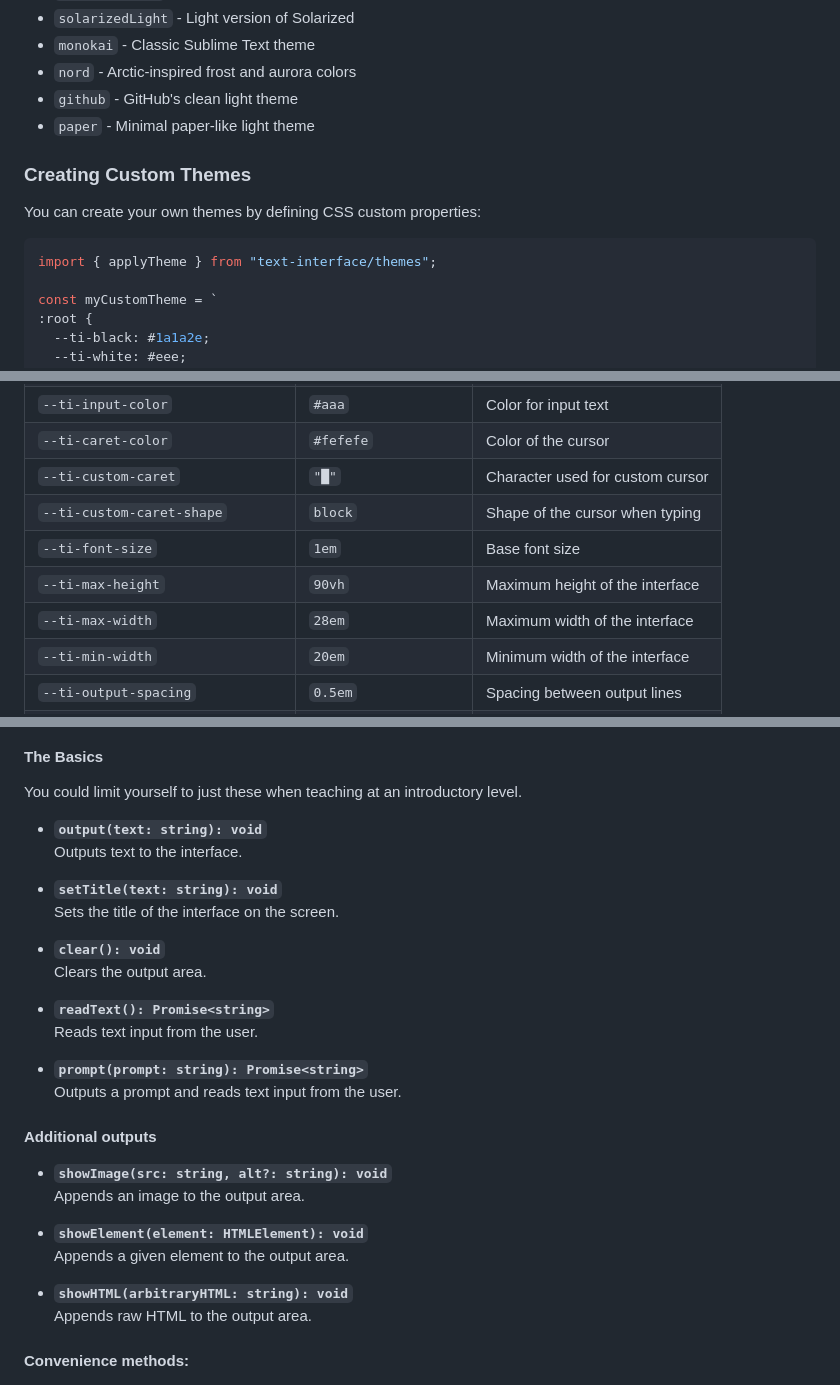
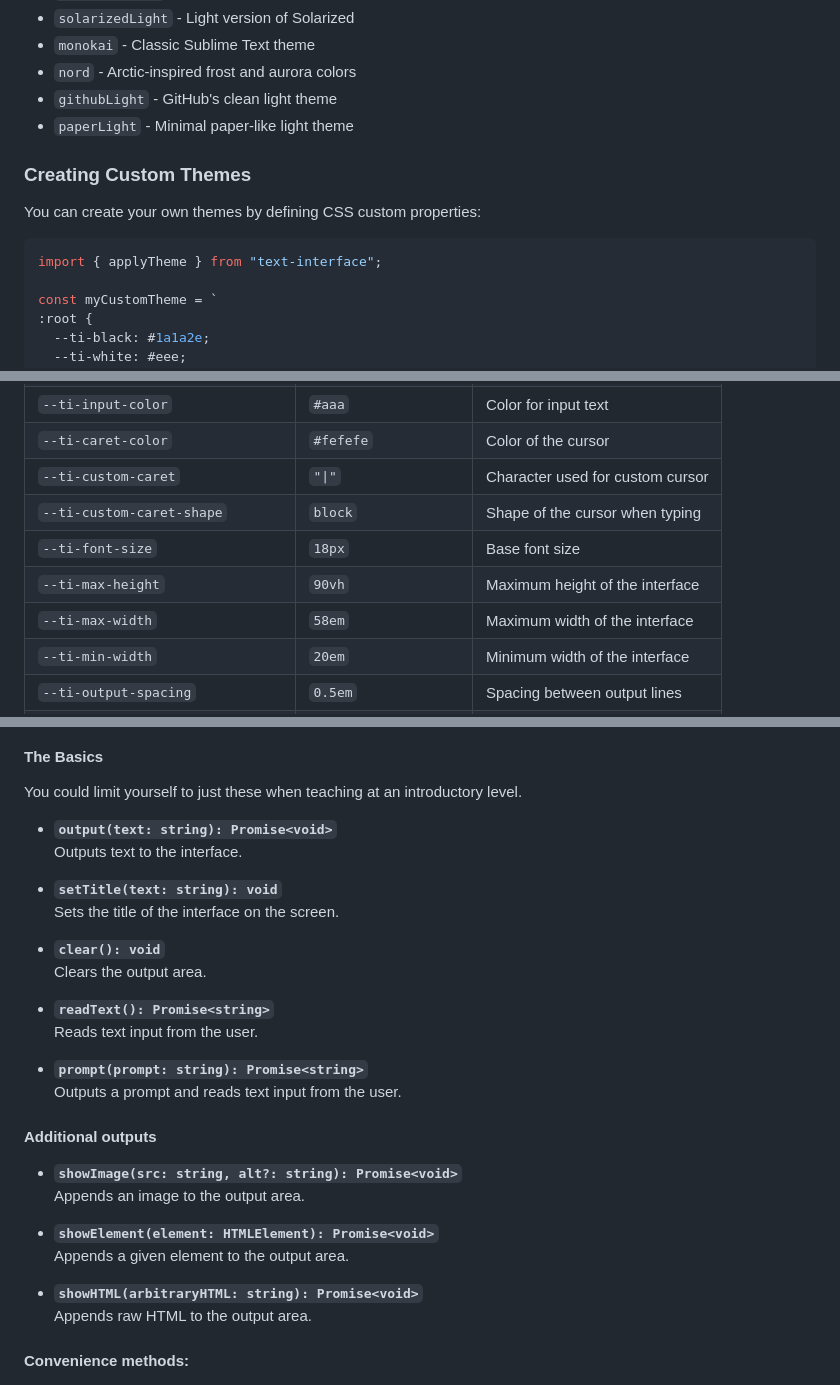
Before and after one commit to thinkle/text-interface, a Markdown page: README.md, 3 parts joined by grey strips. Rendered like a GitHub page.

Commit message:
Fix README documentation: import paths, theme names, return types, CSS variable defaults
Co-authored-by: thinkle-iacs <15049315+thinkle-iacs@users.noreply.github.com>

````diff
--- a/README.md
+++ b/README.md
@@ -148,15 +148,15 @@ applyTheme(themes.typewriter);
 - `solarizedLight` - Light version of Solarized
 - `monokai` - Classic Sublime Text theme
 - `nord` - Arctic-inspired frost and aurora colors
-- `github` - GitHub's clean light theme
-- `paper` - Minimal paper-like light theme
+- `githubLight` - GitHub's clean light theme
+- `paperLight` - Minimal paper-like light theme
 
 ### Creating Custom Themes
 
 You can create your own themes by defining CSS custom properties:
 
 ```javascript
-import { applyTheme } from "text-interface/themes";
+import { applyTheme } from "text-interface";
 
 const myCustomTheme = `
 :root {
@@ -187,11 +187,11 @@ Below is a comprehensive list of the CSS variables you can override:
 | `--ti-echo-color`                | `#aaa`               | Color for echoed input           |
 | `--ti-input-color`               | `#aaa`               | Color for input text             |
 | `--ti-caret-color`               | `#fefefe`            | Color of the cursor              |
-| `--ti-custom-caret`              | `"█"`                | Character used for custom cursor |
+| `--ti-custom-caret`              | `"\|"`               | Character used for custom cursor |
 | `--ti-custom-caret-shape`        | `block`              | Shape of the cursor when typing  |
-| `--ti-font-size`                 | `1em`                | Base font size                   |
+| `--ti-font-size`                 | `18px`               | Base font size                   |
 | `--ti-max-height`                | `90vh`               | Maximum height of the interface  |
-| `--ti-max-width`                 | `28em`               | Maximum width of the interface   |
+| `--ti-max-width`                 | `58em`               | Maximum width of the interface   |
 | `--ti-min-width`                 | `20em`               | Minimum width of the interface   |
 | `--ti-output-spacing`            | `0.5em`              | Spacing between output lines     |
 | `--ti-input-padding`             | `0`                  | Padding around input area        |
@@ -254,7 +254,7 @@ ti.shouldStealFocus = true; // Automatically focus the input field when reading
 
 You could limit yourself to just these when teaching at an introductory level.
 
-- **`output(text: string): void`**
+- **`output(text: string): Promise<void>`**
   Outputs text to the interface.
 
 - **`setTitle(text: string): void`**
@@ -271,13 +271,13 @@ You could limit yourself to just these when teaching at an introductory level.
 
 #### Additional outputs
 
-- **`showImage(src: string, alt?: string): void`**
+- **`showImage(src: string, alt?: string): Promise<void>`**
   Appends an image to the output area.
 
-- **`showElement(element: HTMLElement): void`**
+- **`showElement(element: HTMLElement): Promise<void>`**
   Appends a given element to the output area.
 
-- **`showHTML(arbitraryHTML: string): void`**
+- **`showHTML(arbitraryHTML: string): Promise<void>`**
   Appends raw HTML to the output area.
 
 #### Convenience methods:
````
Also changed, not shown: other parts of README.md (+2 -2 lines).
